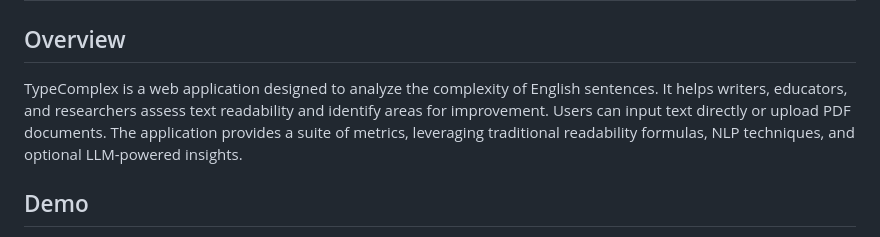
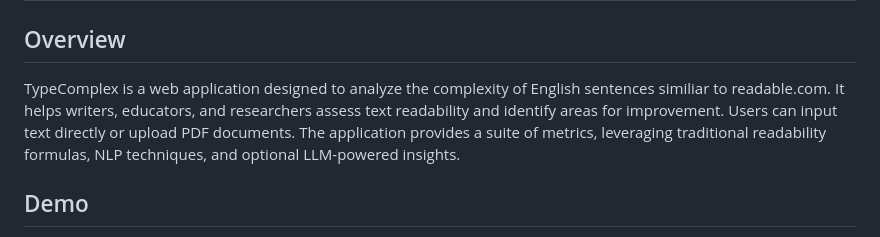
Before and after one commit to superapple8x/typecomplex, a Markdown page: README.md, the part around the change. Rendered like a GitHub page.

```diff
--- a/README.md
+++ b/README.md
@@ -2,7 +2,7 @@
 
 ## Overview
 
-TypeComplex is a web application designed to analyze the complexity of English sentences. It helps writers, educators, and researchers assess text readability and identify areas for improvement. Users can input text directly or upload PDF documents. The application provides a suite of metrics, leveraging traditional readability formulas, NLP techniques, and optional LLM-powered insights.
+TypeComplex is a web application designed to analyze the complexity of English sentences similiar to readable.com. It helps writers, educators, and researchers assess text readability and identify areas for improvement. Users can input text directly or upload PDF documents. The application provides a suite of metrics, leveraging traditional readability formulas, NLP techniques, and optional LLM-powered insights.
 
 ## Demo
 
```
